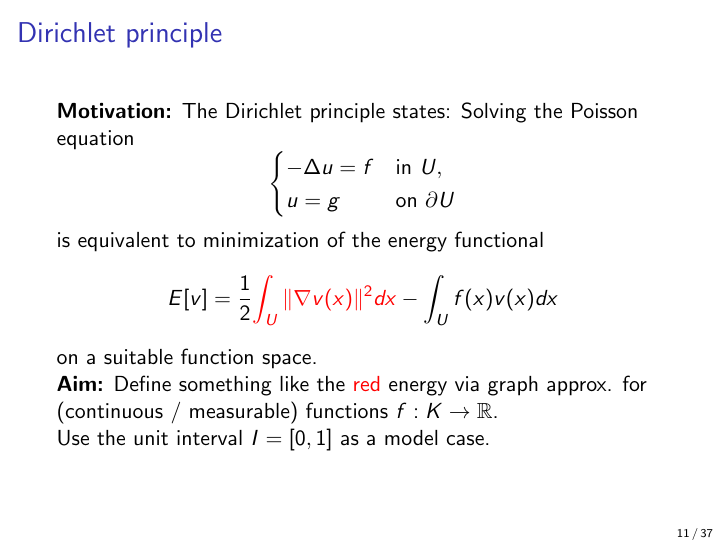
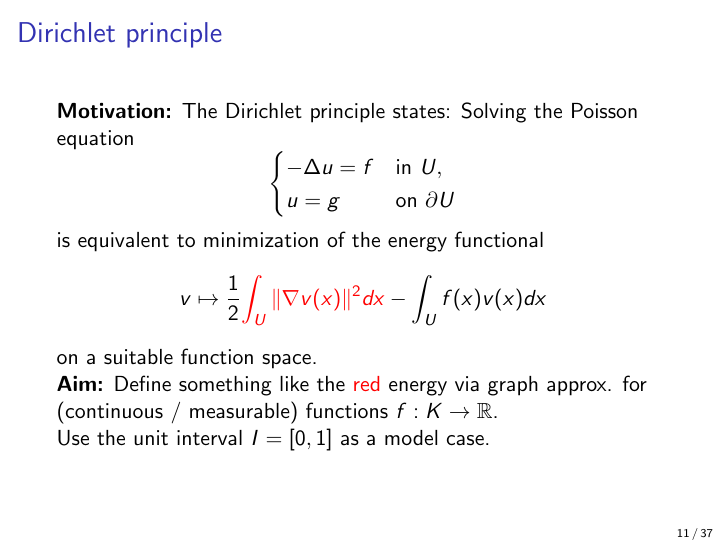
Before and after one commit to oompf/isem26-beamer, LaTeX slides (main.tex, which reads part1.tex): page 11 of 37. Compiled offline with pdfLaTeX.

Commit message:
Commit #19

```diff
--- a/part1.tex
+++ b/part1.tex
@@ -335,7 +335,7 @@
             u = g &\text{on } \partial U
         \end{cases} \]
     is equivalent to minimization of the energy functional
-    \[ E[v] = \frac{1}{2} \textcolor{red}{\int_U \| \nabla v(x) \|^2 dx} - \int_U f(x)v(x) dx \]
+    \[ v \mapsto \frac{1}{2} \textcolor{red}{\int_U \| \nabla v(x) \|^2 dx} - \int_U f(x)v(x) dx \]
     on a suitable function space.
 
     \textbf{Aim:} Define something like the \textcolor{red}{red} energy via graph approx. for (continuous / measurable) functions \(f: K \to \R \).
```
